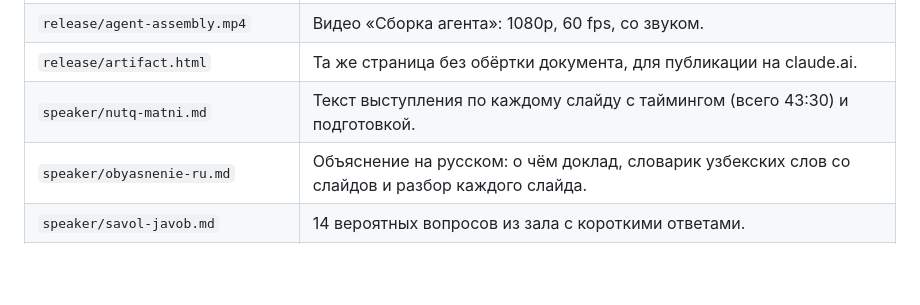
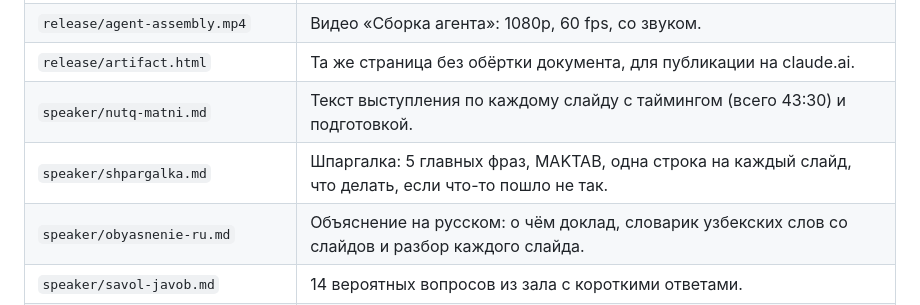
Before and after one commit to shamiklol/Lol, a Markdown page: README.md, the part around the change. Rendered like a GitHub page; blank space fills up the shorter version.

Commit message:
Add one-page speaker cheat sheet
Co-Authored-By: Claude Opus 5.5 <noreply@anthropic.com>
Claude-Session: https://claude.ai/code/session_01LPFhg1KkVRSsUxiERM9mQN

```diff
--- a/README.md
+++ b/README.md
@@ -16,6 +16,7 @@
 | `release/agent-assembly.mp4` | Видео «Сборка агента»: 1080p, 60 fps, со звуком. |
 | `release/artifact.html` | Та же страница без обёртки документа, для публикации на claude.ai. |
 | `speaker/nutq-matni.md` | Текст выступления по каждому слайду с таймингом (всего 43:30) и подготовкой. |
+| `speaker/shpargalka.md` | Шпаргалка: 5 главных фраз, MAKTAB, одна строка на каждый слайд, что делать, если что-то пошло не так. |
 | `speaker/obyasnenie-ru.md` | Объяснение на русском: о чём доклад, словарик узбекских слов со слайдов и разбор каждого слайда. |
 | `speaker/savol-javob.md` | 14 вероятных вопросов из зала с короткими ответами. |
 | `skills/` | Бонус: 8 скиллов по промпт-инжинирингу (описание в `skills/README.md`). |
```
Also changed, not shown: speaker/shpargalka.md (added, +65 -0 lines).
